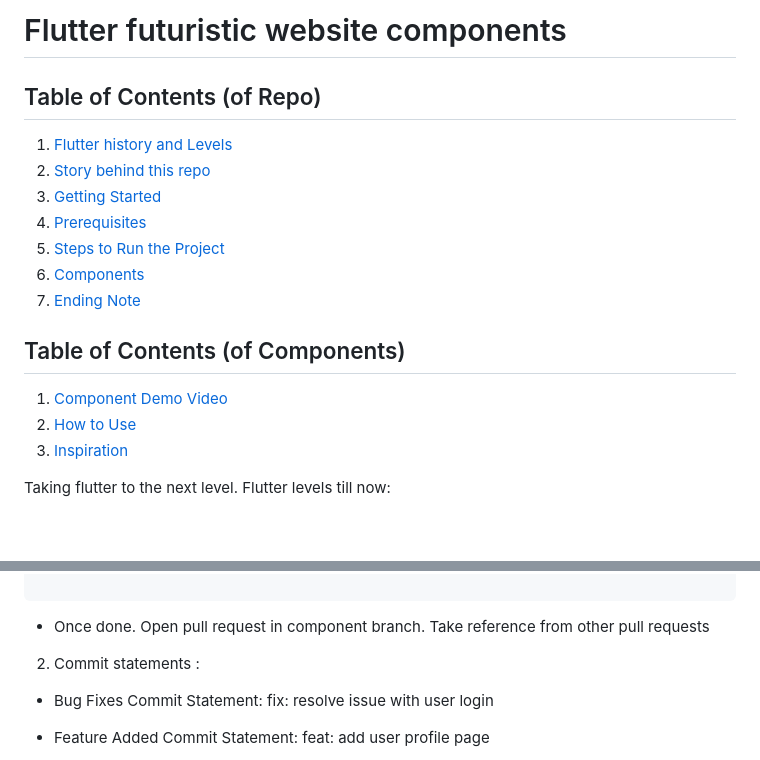
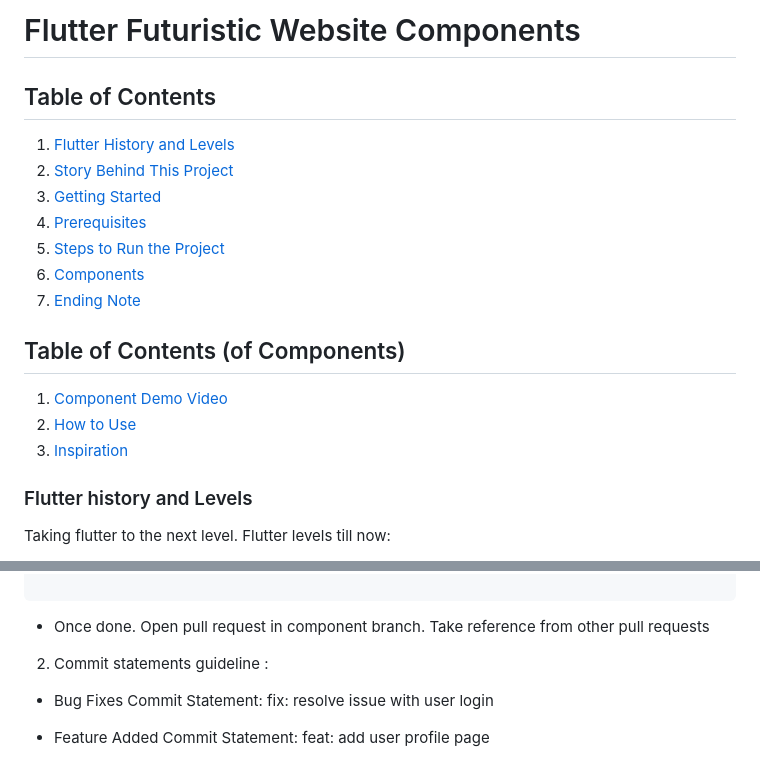
Before and after one commit to alokjha2/flutter_futuristic_website, a Markdown page: README.md, 2 parts joined by grey strips. Rendered like a GitHub page; blank space fills up the shorter version.

Commit message:
chore: added navigation for table of contents

````diff
--- a/README.md
+++ b/README.md
@@ -1,21 +1,21 @@
-# Flutter futuristic website components
+# Flutter Futuristic Website Components
 
-## Table of Contents (of Repo)
+## Table of Contents
 
-1. [Flutter history and Levels](#project-overview)
-2. [Story behind this repo](#story-behind-this-project)
-3. [Getting Started](#project-structure)
-4. [Prerequisites](#components-overview)
-5. [Steps to Run the Project](#pages-overview)
-6. [Components](#styles-overview)
-7. [Ending Note](#styles-overview)
+1. [Flutter History and Levels](#flutter-history-and-levels)
+2. [Story Behind This Project](#story-behind-this-project)
+3. [Getting Started](#getting-started)
+4. [Prerequisites](#prerequisites)
+5. [Steps to Run the Project](#steps-to-run-the-project)
+6. [Components](#components)
+7. [Ending Note](#ending-note)
 
 ## Table of Contents (of Components)
 1. [Component Demo Video]()
 2. [How to Use]()
 3. [Inspiration]()
 
-
+### Flutter history and Levels
 Taking flutter to the next level. Flutter levels till now:
 - Level first - when google launched flutter. Packages like splash screen, widgets related came into existence
 - Level two - Provider, riverpod, dio related packages which helped developers in state management and making flutter app work with external tools
@@ -153,7 +153,7 @@ https://www.tempolabs.ai/
 ```
 - Once done. Open pull request in component branch. Take reference from other pull requests
 
-2. Commit statements :
+2. Commit statements guideline :
 - Bug Fixes
 Commit Statement: fix: resolve issue with user login
 
````
